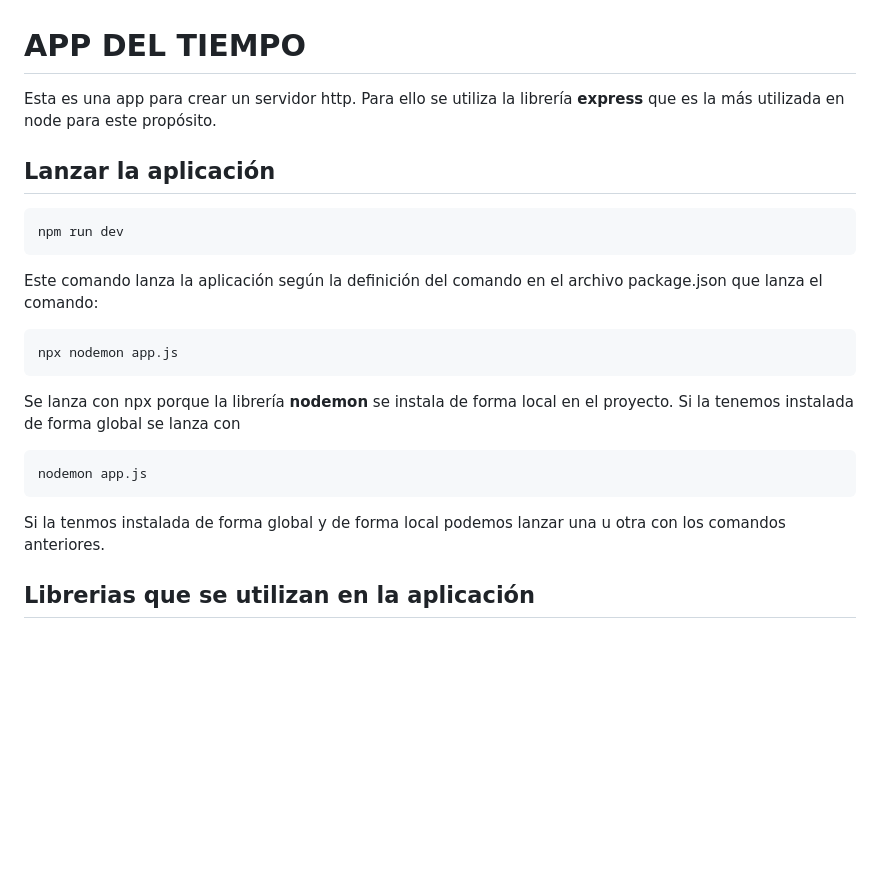
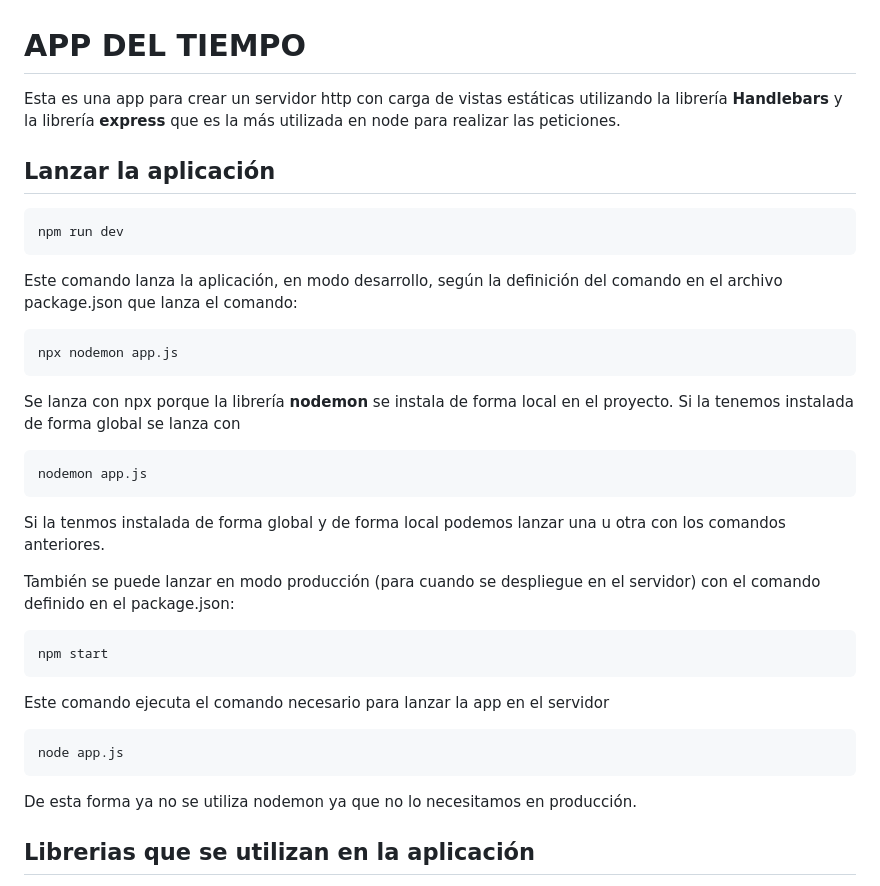
Before and after one commit to jitos-dev/curso-node, a Markdown page: web-server/README.md, the part around the change. GitHub-like rendering; blank space fills up the shorter version.

Commit message:
feat(README.md): explain the proyect

````diff
--- a/web-server/README.md
+++ b/web-server/README.md
@@ -1,13 +1,13 @@
 # APP DEL TIEMPO
 
-Esta es una app para crear un servidor http. Para ello se utiliza la librería **express** que es la más utilizada en node para este propósito.
+Esta es una app para crear un servidor http con carga de vistas estáticas utilizando la librería **Handlebars** y la librería **express** que es la más utilizada en node para realizar las peticiones.
 
 ## Lanzar la aplicación
 
 ```
 npm run dev
 ```
-Este comando lanza la aplicación según la definición del comando en el archivo package.json que lanza el comando:
+Este comando lanza la aplicación, en modo desarrollo, según la definición del comando en el archivo package.json que lanza el comando:
 
 ```
 npx nodemon app.js
@@ -20,6 +20,20 @@ nodemon app.js
 ```
 
 Si la tenmos instalada de forma global y de forma local podemos lanzar una u otra con los comandos anteriores.
+
+También se puede lanzar en modo producción (para cuando se despliegue en el servidor) con el comando definido en el package.json:
+
+```
+npm start
+```
+
+Este comando ejecuta el comando necesario para lanzar la app en el servidor
+
+```
+node app.js
+```
+
+De esta forma ya no se utiliza nodemon ya que no lo necesitamos en producción.
 
 ## Librerias que se utilizan en la aplicación
 * **[Nodemon](https://www.npmjs.com/package/nodemon) :** Librería utilizada para correr un servidor con detección de cambios automáticos. Cuando detecte cualquier cambio en el código recarga el servidor automáticamente con los nuevos cambios
````
